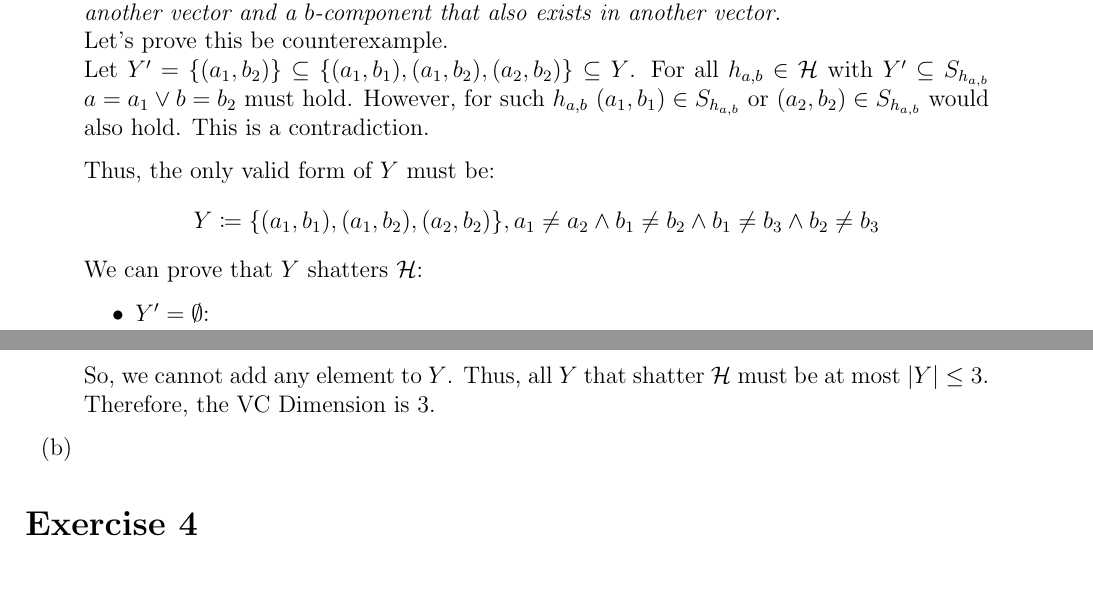
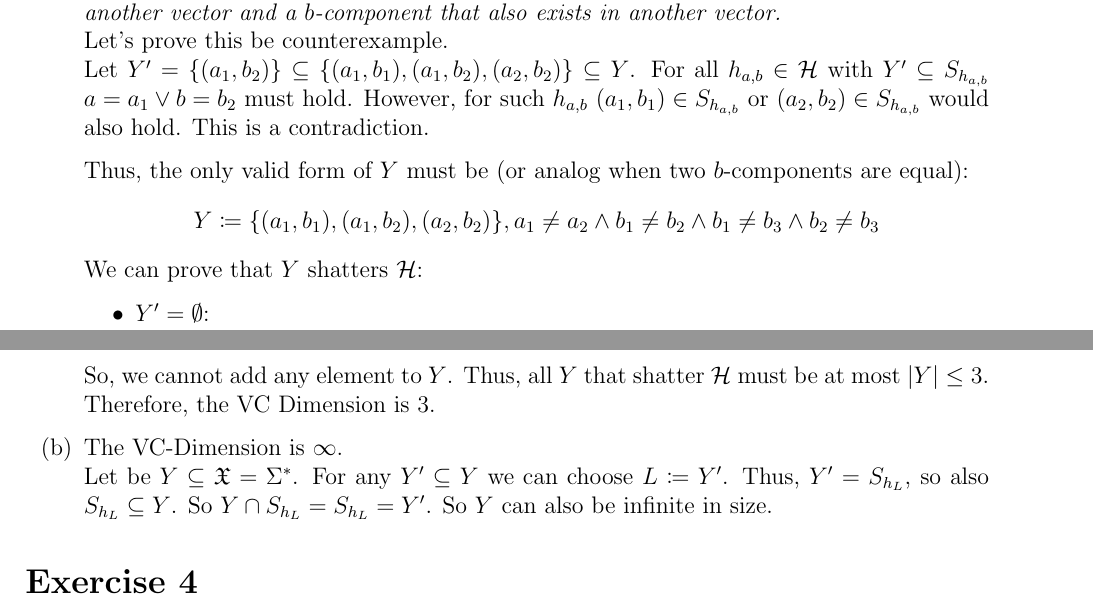
Before and after one commit to CodingTil/2022---Algorithmic-Foundations-of-Data-Science---Exercises, a LaTeX problem sheet (Exercise_03/exercise.tex): two parts of pages 2 and 3 of 6, joined at a grey line, cut so that both start at the same text, the shorter picture padded with empty space. Compiled offline with pdfLaTeX.

Commit message:
Exercise 03.03.b

```diff
--- a/Exercise_03/exercise.tex
+++ b/Exercise_03/exercise.tex
@@ -126,7 +126,7 @@
 			Let $Y' = \{(a_1, b_2)\} \subseteq \{(a_1, b_1), (a_1, b_2), (a_2, b_2)\} \subseteq Y$.
 			For all $h_{a,b} \in \mathcal{H}$ with $Y' \subseteq S_{h_{a,b}}$ $a=a_1 \lor b=b_2$ must hold. However, for such $h_{a,b}$ $(a_1, b_1) \in S_{h_{a,b}}$ or $(a_2, b_2) \in S_{h_{a,b}}$ would also hold. This is a contradiction.
 
-			Thus, the only valid form of $Y$ must be:
+			Thus, the only valid form of $Y$ must be (or analog when two $b$-components are equal):
 			$$Y \coloneqq \{(a_1, b_1), (a_1, b_2), (a_2, b_2)\}, a_1 \neq a_2 \land b_1 \neq b_2 \land b_1 \neq b_3 \land b_2 \neq b_3$$
 			We can prove that $Y$ shatters $\mathcal{H}$:
 			\begin{itemize}
@@ -159,7 +159,8 @@
 				\item	Let's try to add $y_{3,j} = (a_3, b_3)$, $a_3 \in \mathbb{R}\setminus\{a_1, a_2\}$. Then, for $Y' = \{(a_1, b_2), (a_2,b_3), (a_3, b_3)\}$ we cannot find any $h_{a,b} \in \mathcal{H}$, for which $Y' \subseteq S_{h_{a,b}}$ but $(a_1, b_1) \not\in S_{h_{a,b}}$. Thus, we cannot add any such $y_{3,j}$.
 			\end{itemize}
 			So, we cannot add any element to $Y$. Thus, all $Y$ that shatter $\mathcal{H}$ must be at most $\abs{Y} \leq 3$. Therefore, the VC Dimension is $3$.
-	\item
+	\item	The VC-Dimension is $\infty$. \\
+			Let be $Y \subseteq \mathfrak{X} = \Sigma^*$. For any $Y' \subseteq Y$ we can choose $L \coloneqq Y'$. Thus, $Y' = S_{h_L}$, so also $S_{h_L} \subseteq Y$. So $Y \cap S_{h_L} = S_{h_L} = Y'$. So $Y$ can also be infinite in size.
 \end{enumerate}
 
 \section*{Exercise 4}
```
Also changed, not shown: Exercise_03/exercise.pdf.
